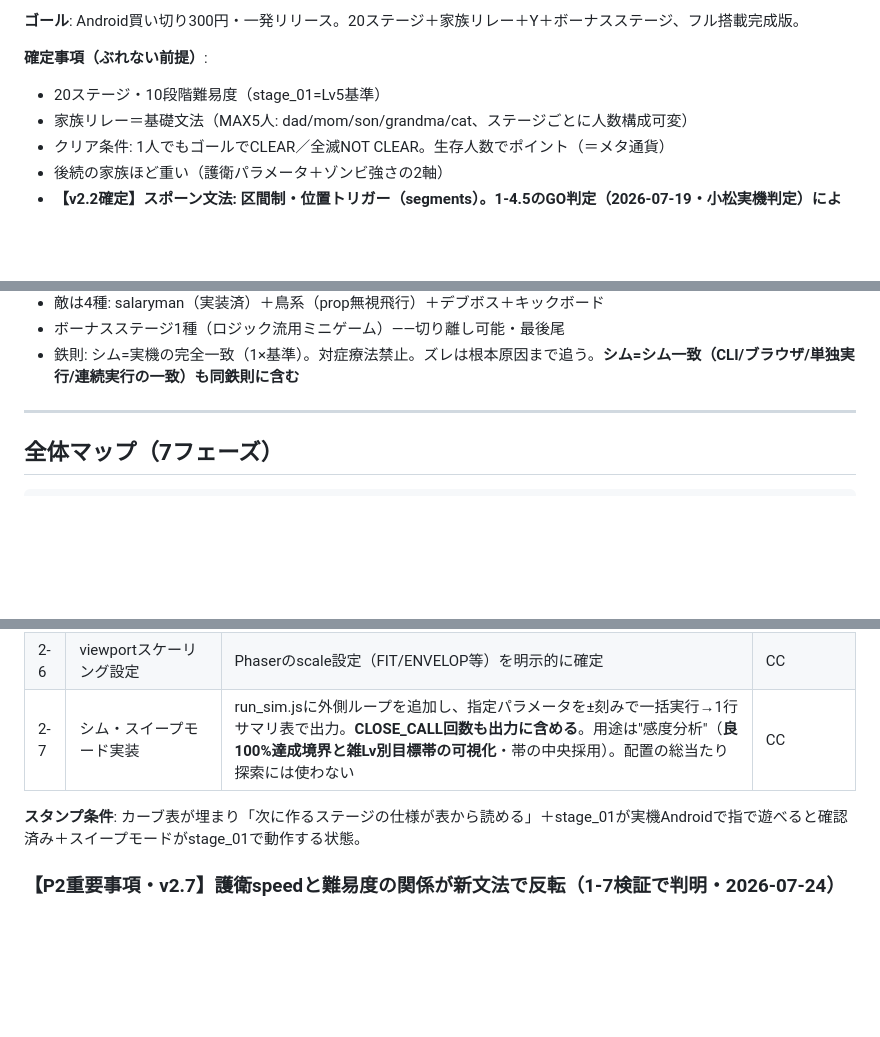
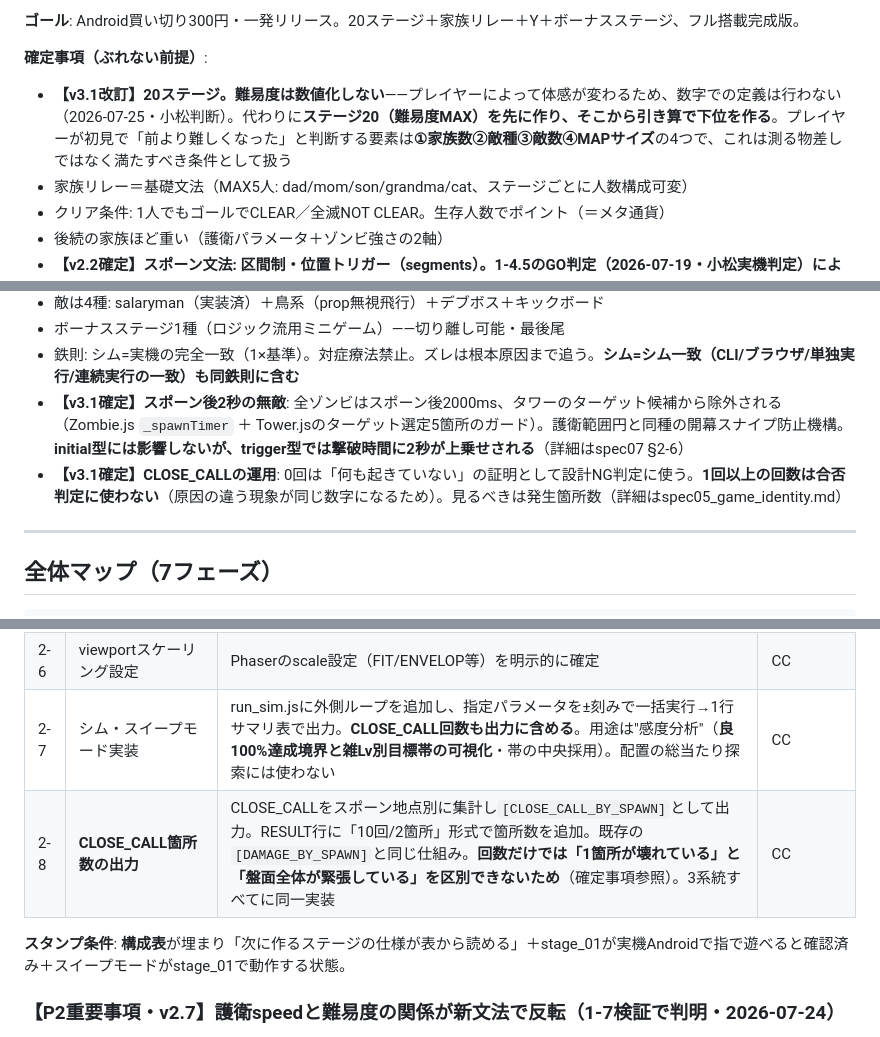
Before and after one commit to masazumikudou/zombie-escort-td, a Markdown page: docs/release_roadmap.md, 3 parts joined by grey strips. Rendered like a GitHub page; blank space fills up the shorter version.

```diff
--- a/docs/release_roadmap.md
+++ b/docs/release_roadmap.md
@@ -35,7 +38,7 @@
 **ゴール**: Android買い切り300円・一発リリース。20ステージ＋家族リレー＋Y＋ボーナスステージ、フル搭載完成版。
 
 **確定事項（ぶれない前提）**:
-- 20ステージ・10段階難易度（stage_01=Lv5基準）
+- **【v3.1改訂】20ステージ。難易度は数値化しない**——プレイヤーによって体感が変わるため、数字での定義は行わない（2026-07-25・小松判断）。代わりに**ステージ20（難易度MAX）を先に作り、そこから引き算で下位を作る**。プレイヤーが初見で「前より難しくなった」と判断する要素は**①家族数②敵種③敵数④MAPサイズ**の4つで、これは測る物差しではなく満たすべき条件として扱う
 - 家族リレー＝基礎文法（MAX5人: dad/mom/son/grandma/cat、ステージごとに人数構成可変）
 - クリア条件: 1人でもゴールでCLEAR／全滅NOT CLEAR。生存人数でポイント（＝メタ通貨）
 - 後続の家族ほど重い（護衛パラメータ＋ゾンビ強さの2軸）
@@ -53,6 +56,8 @@
 - 敵は4種: salaryman（実装済）＋鳥系（prop無視飛行）＋デブボス＋キックボード
 - ボーナスステージ1種（ロジック流用ミニゲーム）——切り離し可能・最後尾
 - 鉄則: シム=実機の完全一致（1×基準）。対症療法禁止。ズレは根本原因まで追う。**シム=シム一致（CLI/ブラウザ/単独実行/連続実行の一致）も同鉄則に含む**
+- **【v3.1確定】スポーン後2秒の無敵**: 全ゾンビはスポーン後2000ms、タワーのターゲット候補から除外される（Zombie.js `_spawnTimer` ＋ Tower.jsのターゲット選定5箇所のガード）。護衛範囲円と同種の開幕スナイプ防止機構。**initial型には影響しないが、trigger型では撃破時間に2秒が上乗せされる**（詳細はspec07 §2-6）
+- **【v3.1確定】CLOSE_CALLの運用**: 0回は「何も起きていない」の証明として設計NG判定に使う。**1回以上の回数は合否判定に使わない**（原因の違う現象が同じ数字になるため）。見るべきは発生箇所数（詳細はspec05_game_identity.md）
 
 ---
 
@@ -162,8 +167,9 @@ balance.json・config.js・simulator.html への実装完了済み（v1.6）。
 | 2-5 | **タッチ精度・早期Android接触【P3前必須・最重要】** | Capacitorで雛形を作り、AVD or 実機でstage_01を**実際に指でタップ**して確認: ①buildSpotのタップ領域②タッチUIの操作フロー③WebViewでのPhaser 3+Canvas性能。**問題があればbuildSpot設計ルールに制約を追加してP3全体に適用** | CC×小松 |
 | 2-6 | viewportスケーリング設定 | Phaserのscale設定（FIT/ENVELOP等）を明示的に確定 | CC |
 | 2-7 | シム・スイープモード実装 | run_sim.jsに外側ループを追加し、指定パラメータを±刻みで一括実行→1行サマリ表で出力。**CLOSE_CALL回数も出力に含める**。用途は"感度分析"（**良100%達成境界と雑Lv別目標帯の可視化**・帯の中央採用）。配置の総当たり探索には使わない | CC |
+| 2-8 | **CLOSE_CALL箇所数の出力** | CLOSE_CALLをスポーン地点別に集計し`[CLOSE_CALL_BY_SPAWN]`として出力。RESULT行に「10回/2箇所」形式で箇所数を追加。既存の`[DAMAGE_BY_SPAWN]`と同じ仕組み。**回数だけでは「1箇所が壊れている」と「盤面全体が緊張している」を区別できないため**（確定事項参照）。3系統すべてに同一実装 | CC |
 
-**スタンプ条件**: カーブ表が埋まり「次に作るステージの仕様が表から読める」＋stage_01が実機Androidで指で遊べると確認済み＋スイープモードがstage_01で動作する状態。
+**スタンプ条件**: **構成表**が埋まり「次に作るステージの仕様が表から読める」＋stage_01が実機Androidで指で遊べると確認済み＋スイープモードがstage_01で動作する状態。
 
 ### 【P2重要事項・v2.7】護衛speedと難易度の関係が新文法で反転（1-7検証で判明・2026-07-24）
 
```
Also changed, not shown: other parts of docs/release_roadmap.md (+16 -8 lines).
